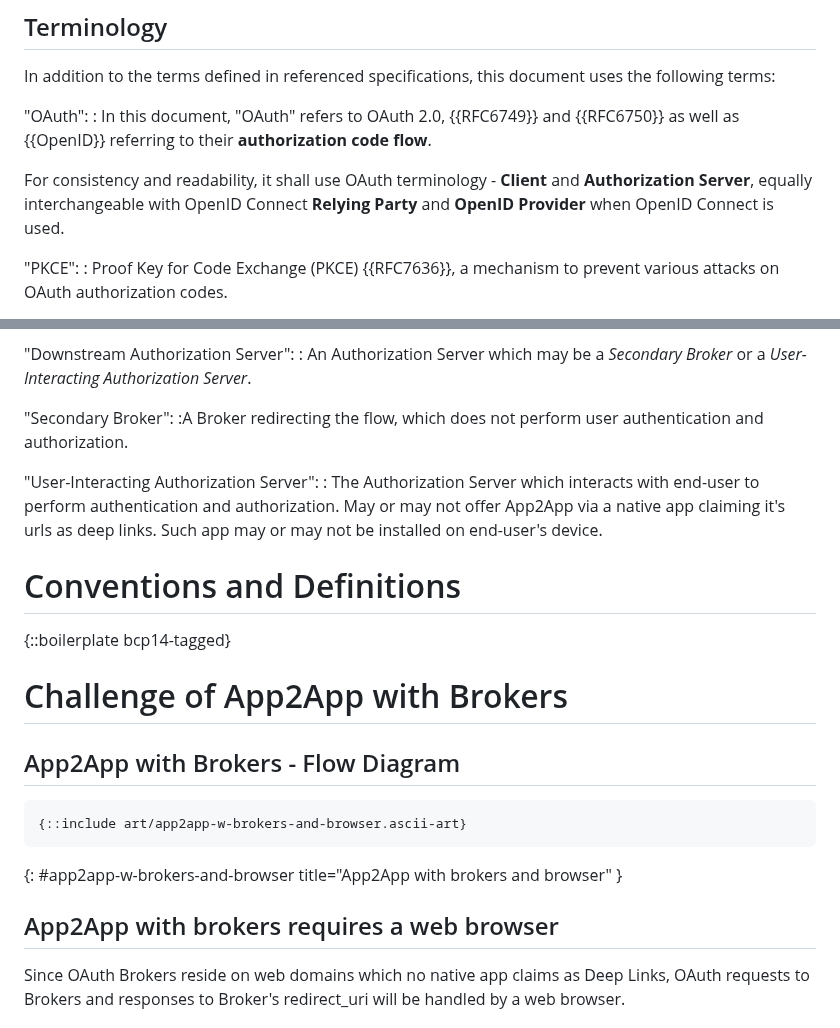
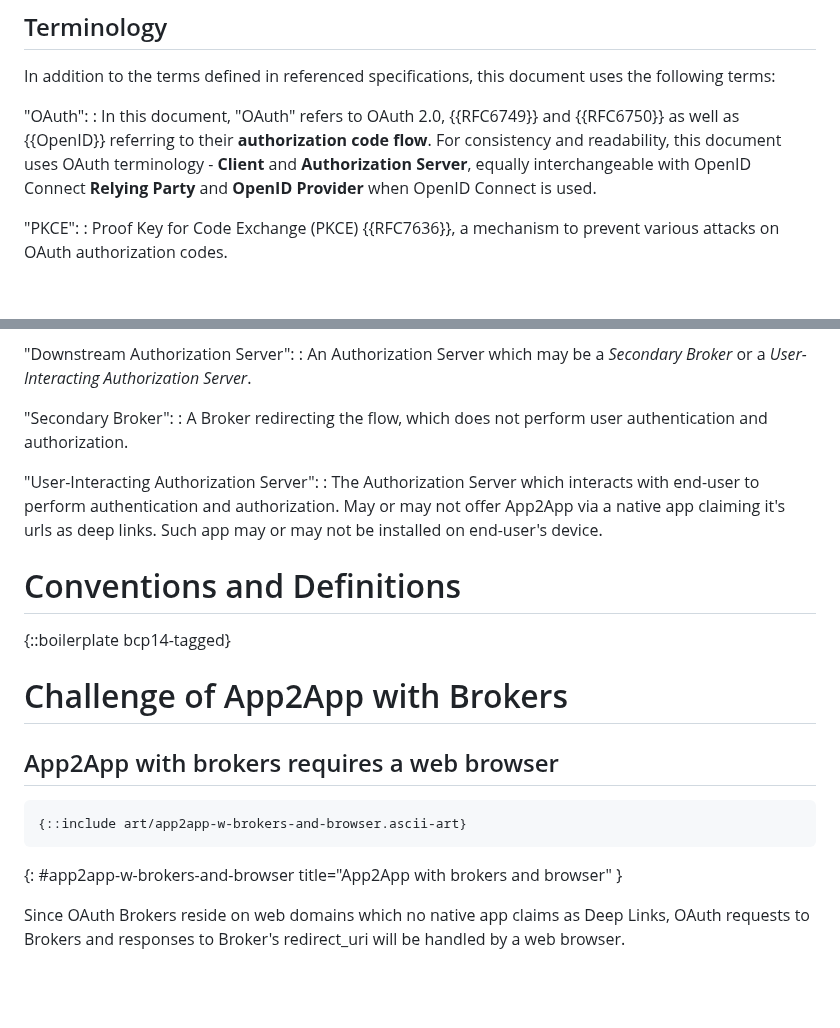
Before and after one commit to yaron-zehavi/oauth-app2app-browserless, a Markdown page: draft-zehavi-oauth2-app2app-browserless.md, 2 parts joined by grey strips. Rendered like a GitHub page; blank space fills up the shorter version.

Commit message:
refactor2

```diff
--- a/draft-zehavi-oauth2-app2app-browserless.md
+++ b/draft-zehavi-oauth2-app2app-browserless.md
@@ -108,8 +108,7 @@ the following terms:
 
 "OAuth":
 : In this document, "OAuth" refers to OAuth 2.0, {{RFC6749}} and {{RFC6750}} as well as {{OpenID}} referring to their **authorization code flow**.
-
-For consistency and readability, it shall use OAuth terminology - **Client** and **Authorization Server**, equally interchangeable with OpenID Connect **Relying Party** and **OpenID Provider** when OpenID Connect is used.
+For consistency and readability, this document uses OAuth terminology - **Client** and **Authorization Server**, equally interchangeable with OpenID Connect **Relying Party** and **OpenID Provider** when OpenID Connect is used.
 
 "PKCE":
 : Proof Key for Code Exchange (PKCE) {{RFC7636}}, a mechanism
@@ -133,7 +132,7 @@ Primary Broker performs additional handling for App2App use-case, covered in {{p
 : An Authorization Server which may be a *Secondary Broker* or a *User-Interacting Authorization Server*.
 
 "Secondary Broker":
-:A Broker redirecting the flow, which does not perform user authentication and authorization.
+: A Broker redirecting the flow, which does not perform user authentication and authorization.
 
 "User-Interacting Authorization Server":
 : The Authorization Server which interacts with end-user to perform authentication and authorization. May or may not offer App2App via a native app claiming it's urls as deep links.
@@ -145,13 +144,12 @@ Such app may or may not be installed on end-user's device.
 
 # Challenge of App2App with Brokers
 
-## App2App with Brokers - Flow Diagram
+## App2App with brokers requires a web browser
+
 ~~~ aasvg
 {::include art/app2app-w-brokers-and-browser.ascii-art}
 ~~~
 {: #app2app-w-brokers-and-browser title="App2App with brokers and browser" }
-
-## App2App with brokers requires a web browser
 
 Since OAuth Brokers reside on web domains which no native app claims as Deep Links, OAuth requests to Brokers and responses to Broker's redirect_uri will be handled by a web browser.
 
```
Also changed, not shown: other parts of draft-zehavi-oauth2-app2app-browserless.md (+0 -2 lines).
